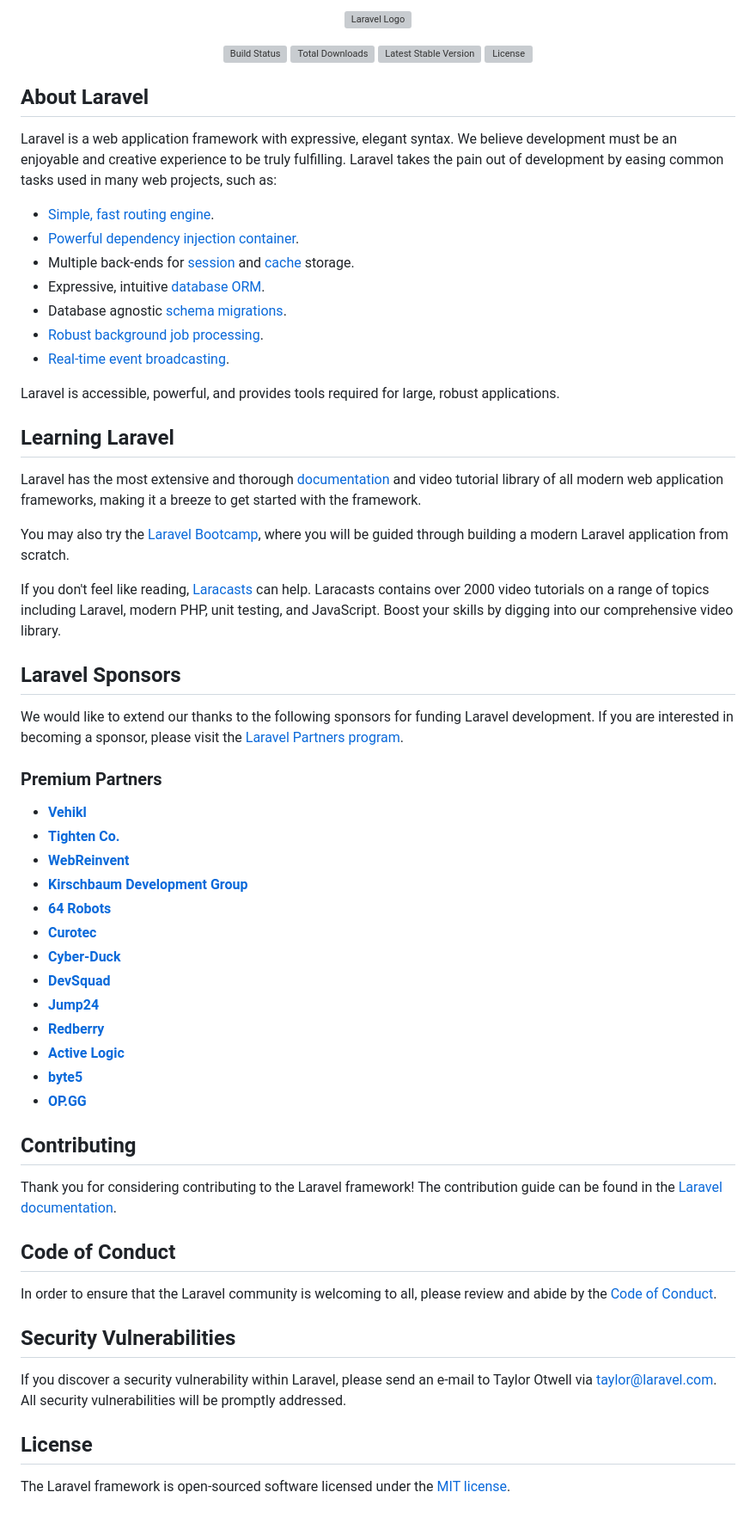
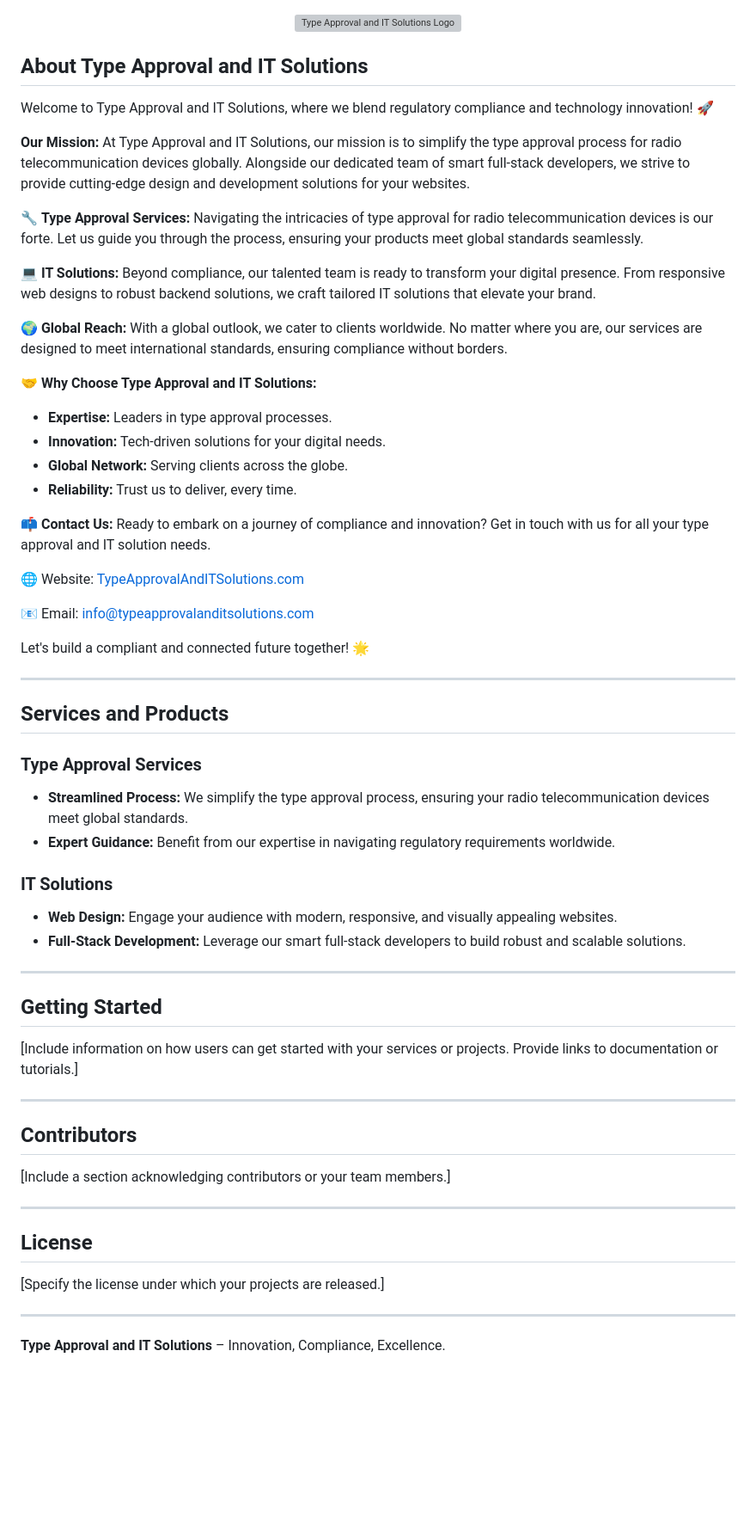
Before and after one commit to upadhyaybikram/type-approval, a Markdown page: README.md, the part around the change. Shown: that part at 86% size. Rendered like a GitHub page; blank space fills up the shorter version; grey boxes are pictures that could not be loaded.

```diff
--- a/README.md
+++ b/README.md
@@ -1,4 +1,4 @@
-<p align="center"><a href="https://laravel.com" target="_blank"><img src="https://raw.githubusercontent.com/laravel/art/master/logo-lockup/5%20SVG/2%20CMYK/1%20Full%20Color/laravel-logolockup-cmyk-red.svg" width="400" alt="Laravel Logo"></a></p>
+<!-- <p align="center"><a href="https://laravel.com" target="_blank"><img src="https://raw.githubusercontent.com/laravel/art/master/logo-lockup/5%20SVG/2%20CMYK/1%20Full%20Color/laravel-logolockup-cmyk-red.svg" width="400" alt="Laravel Logo"></a></p>
 
 <p align="center">
 <a href="https://github.com/laravel/framework/actions"><img src="https://github.com/laravel/framework/workflows/tests/badge.svg" alt="Build Status"></a>
@@ -63,4 +63,80 @@ If you discover a security vulnerability within Laravel, please send an e-mail t
 
 ## License
 
-The Laravel framework is open-sourced software licensed under the [MIT license](https://opensource.org/licenses/MIT).
+The Laravel framework is open-sourced software licensed under the [MIT license](https://opensource.org/licenses/MIT). -->
+
+
+<p align="center">
+    <img src="https://path-to-your-logo.png" width="400" alt="Type Approval and IT Solutions Logo">
+</p>
+
+<p align="center">
+    <!-- Add badges or shields related to your organization or projects -->
+</p>
+
+## About Type Approval and IT Solutions
+
+Welcome to Type Approval and IT Solutions, where we blend regulatory compliance and technology innovation! 🚀
+
+**Our Mission:**
+At Type Approval and IT Solutions, our mission is to simplify the type approval process for radio telecommunication devices globally. Alongside our dedicated team of smart full-stack developers, we strive to provide cutting-edge design and development solutions for your websites.
+
+🔧 **Type Approval Services:**
+Navigating the intricacies of type approval for radio telecommunication devices is our forte. Let us guide you through the process, ensuring your products meet global standards seamlessly.
+
+💻 **IT Solutions:**
+Beyond compliance, our talented team is ready to transform your digital presence. From responsive web designs to robust backend solutions, we craft tailored IT solutions that elevate your brand.
+
+🌍 **Global Reach:**
+With a global outlook, we cater to clients worldwide. No matter where you are, our services are designed to meet international standards, ensuring compliance without borders.
+
+🤝 **Why Choose Type Approval and IT Solutions:**
+- **Expertise:** Leaders in type approval processes.
+- **Innovation:** Tech-driven solutions for your digital needs.
+- **Global Network:** Serving clients across the globe.
+- **Reliability:** Trust us to deliver, every time.
+
+📫 **Contact Us:**
+Ready to embark on a journey of compliance and innovation? Get in touch with us for all your type approval and IT solution needs.
+
+🌐 Website: [TypeApprovalAndITSolutions.com](https://www.typeapprovalanditsolutions.com)
+
+📧 Email: info@typeapprovalanditsolutions.com
+
+Let's build a compliant and connected future together! 🌟
+
+---
+
+## Services and Products
+
+### Type Approval Services
+
+- **Streamlined Process:** We simplify the type approval process, ensuring your radio telecommunication devices meet global standards.
+- **Expert Guidance:** Benefit from our expertise in navigating regulatory requirements worldwide.
+
+### IT Solutions
+
+- **Web Design:** Engage your audience with modern, responsive, and visually appealing websites.
+- **Full-Stack Development:** Leverage our smart full-stack developers to build robust and scalable solutions.
+
+---
+
+## Getting Started
+
+[Include information on how users can get started with your services or projects. Provide links to documentation or tutorials.]
+
+---
+
+## Contributors
+
+[Include a section acknowledging contributors or your team members.]
+
+---
+
+## License
+
+[Specify the license under which your projects are released.]
+
+---
+
+**Type Approval and IT Solutions** – Innovation, Compliance, Excellence.
```
